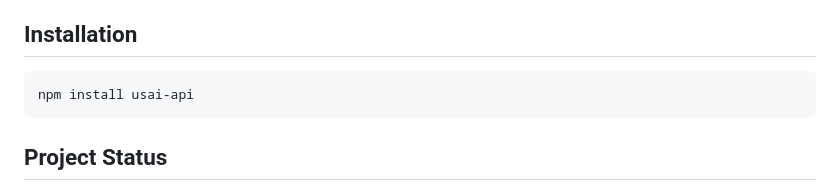
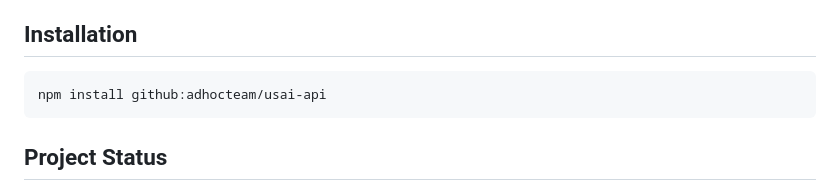
Before and after one commit to adhocteam/usai-api, a Markdown page: README.md, the part around the change. Rendered like a GitHub page.

Commit message:
Change install isntructions

````diff
--- a/README.md
+++ b/README.md
@@ -49,7 +49,7 @@ A Node.js client library for the USAi.gov API - Government AI service with OpenA
 ## Installation
 
 ```bash
-npm install usai-api
+npm install github:adhocteam/usai-api
 ```
 
 ## Project Status
````
